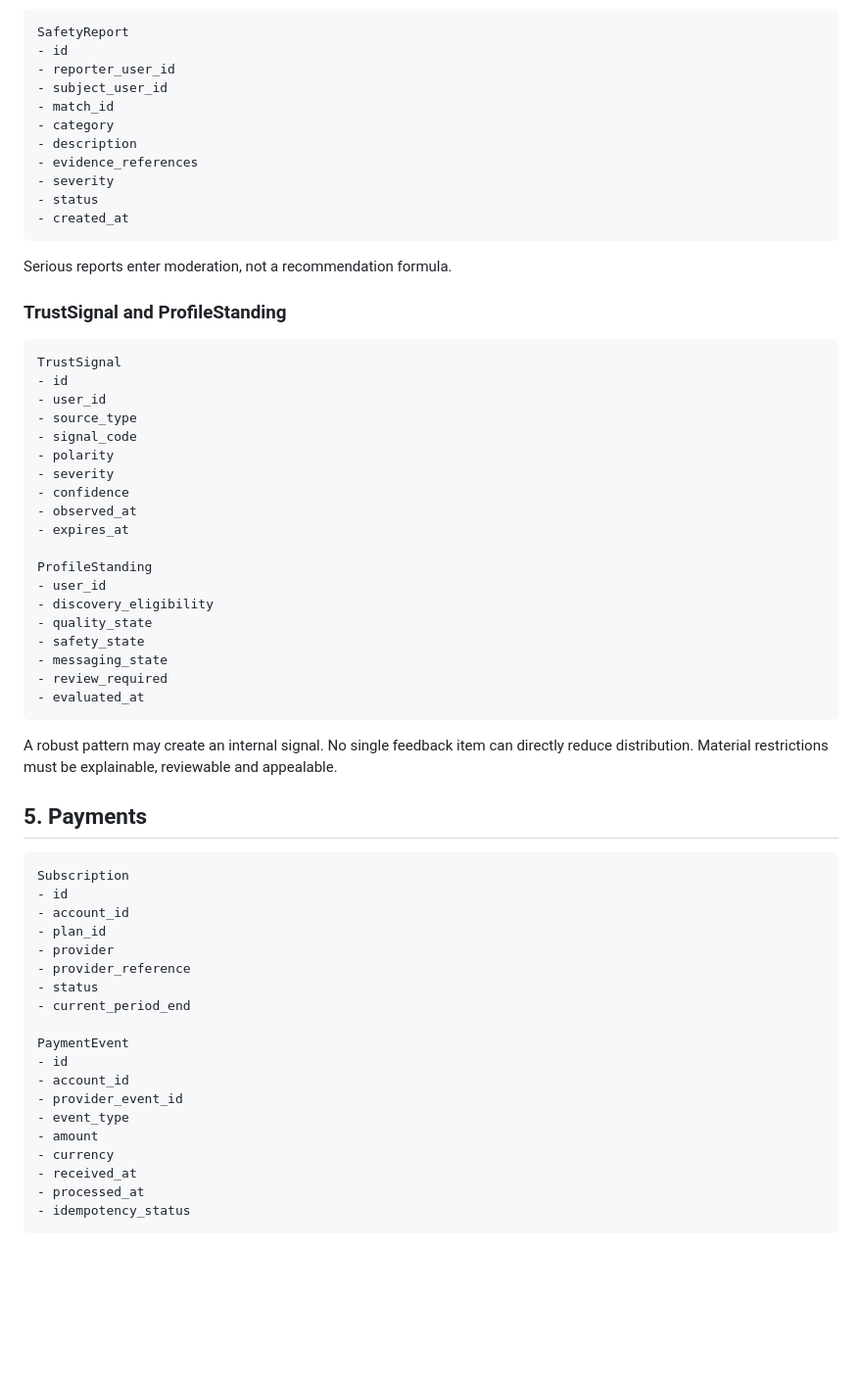
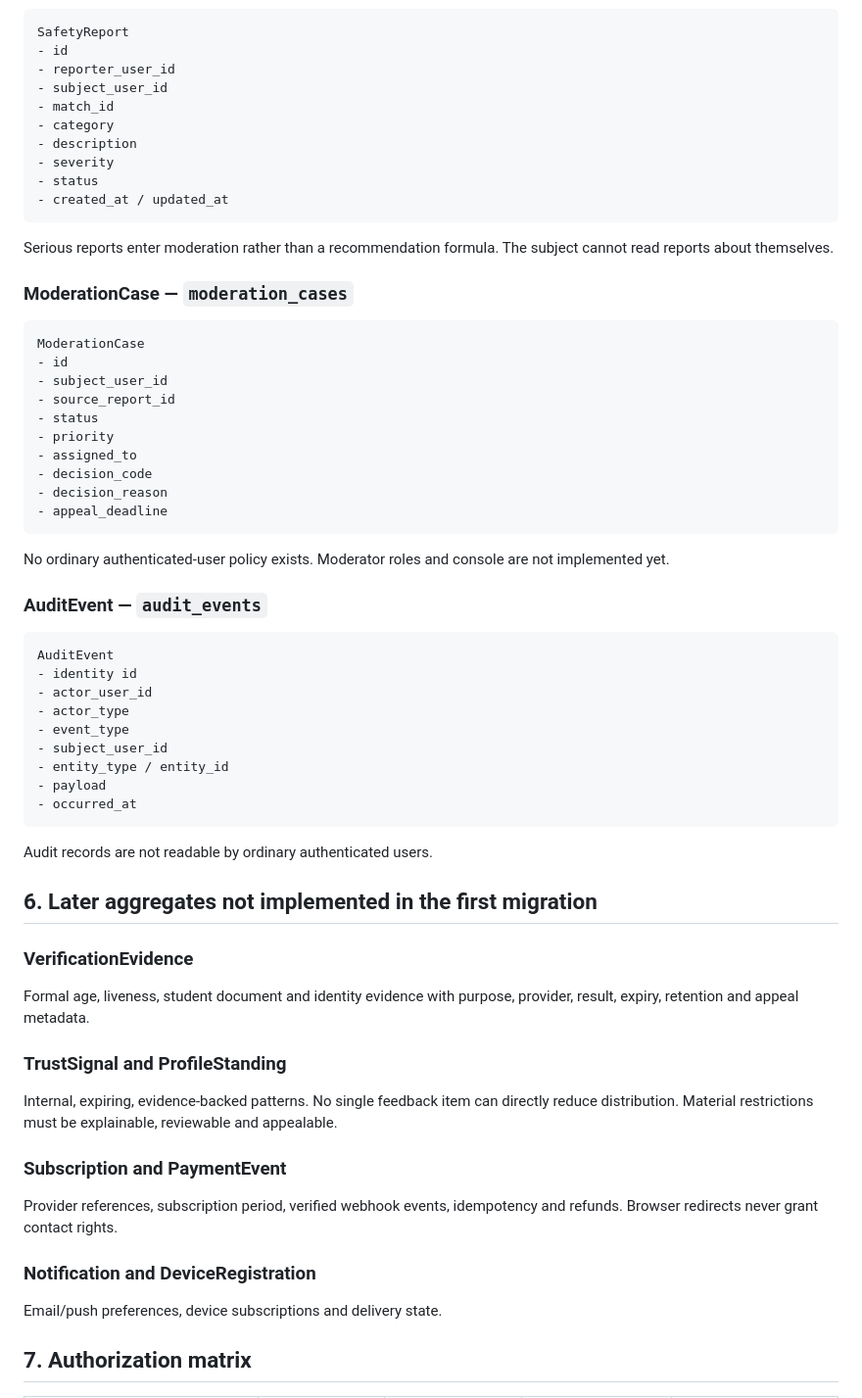
Before and after one commit to market-predictions/rendezvue, a Markdown page: docs/DATA-MODEL.md, the part around one of its changes. Shown at 98% size. Drawn GitHub-style; blank space fills up the shorter version.

````diff
--- a/docs/DATA-MODEL.md
+++ b/docs/DATA-MODEL.md
@@ -235,61 +283,63 @@ SafetyReport
 - match_id
 - category
 - description
-- evidence_references
 - severity
 - status
-- created_at
+- created_at / updated_at
 ```
 
-Serious reports enter moderation, not a recommendation formula.
+Serious reports enter moderation rather than a recommendation formula. The subject cannot read reports about themselves.
+
+### ModerationCase — `moderation_cases`
+
+```text
+ModerationCase
+- id
+- subject_user_id
+- source_report_id
+- status
+- priority
+- assigned_to
+- decision_code
+- decision_reason
+- appeal_deadline
+```
+
+No ordinary authenticated-user policy exists. Moderator roles and console are not implemented yet.
+
+### AuditEvent — `audit_events`
+
+```text
+AuditEvent
+- identity id
+- actor_user_id
+- actor_type
+- event_type
+- subject_user_id
+- entity_type / entity_id
+- payload
+- occurred_at
+```
+
+Audit records are not readable by ordinary authenticated users.
+
+## 6. Later aggregates not implemented in the first migration
+
+### VerificationEvidence
+
+Formal age, liveness, student document and identity evidence with purpose, provider, result, expiry, retention and appeal metadata.
 
 ### TrustSignal and ProfileStanding
 
-```text
-TrustSignal
-- id
-- user_id
-- source_type
-- signal_code
-- polarity
-- severity
-- confidence
-- observed_at
-- expires_at
+Internal, expiring, evidence-backed patterns. No single feedback item can directly reduce distribution. Material restrictions must be explainable, reviewable and appealable.
 
-ProfileStanding
-- user_id
-- discovery_eligibility
-- quality_state
-- safety_state
-- messaging_state
-- review_required
-- evaluated_at
-```
+### Subscription and PaymentEvent
 
-A robust pattern may create an internal signal. No single feedback item can directly reduce distribution. Material restrictions must be explainable, reviewable and appealable.
+Provider references, subscription period, verified webhook events, idempotency and refunds. Browser redirects never grant contact rights.
 
-## 5. Payments
+### Notification and DeviceRegistration
 
-```text
-Subscription
-- id
-- account_id
-- plan_id
-- provider
-- provider_reference
-- status
-- current_period_end
+Email/push preferences, device subscriptions and delivery state.
 
-PaymentEvent
-- id
-- account_id
-- provider_event_id
-- event_type
-- amount
-- currency
-- received_at
-- processed_at
-- idempotency_status
-```
+## 7. Authorization matrix
 
````
Also changed, not shown: other parts of docs/DATA-MODEL.md (+168 -95 lines).
